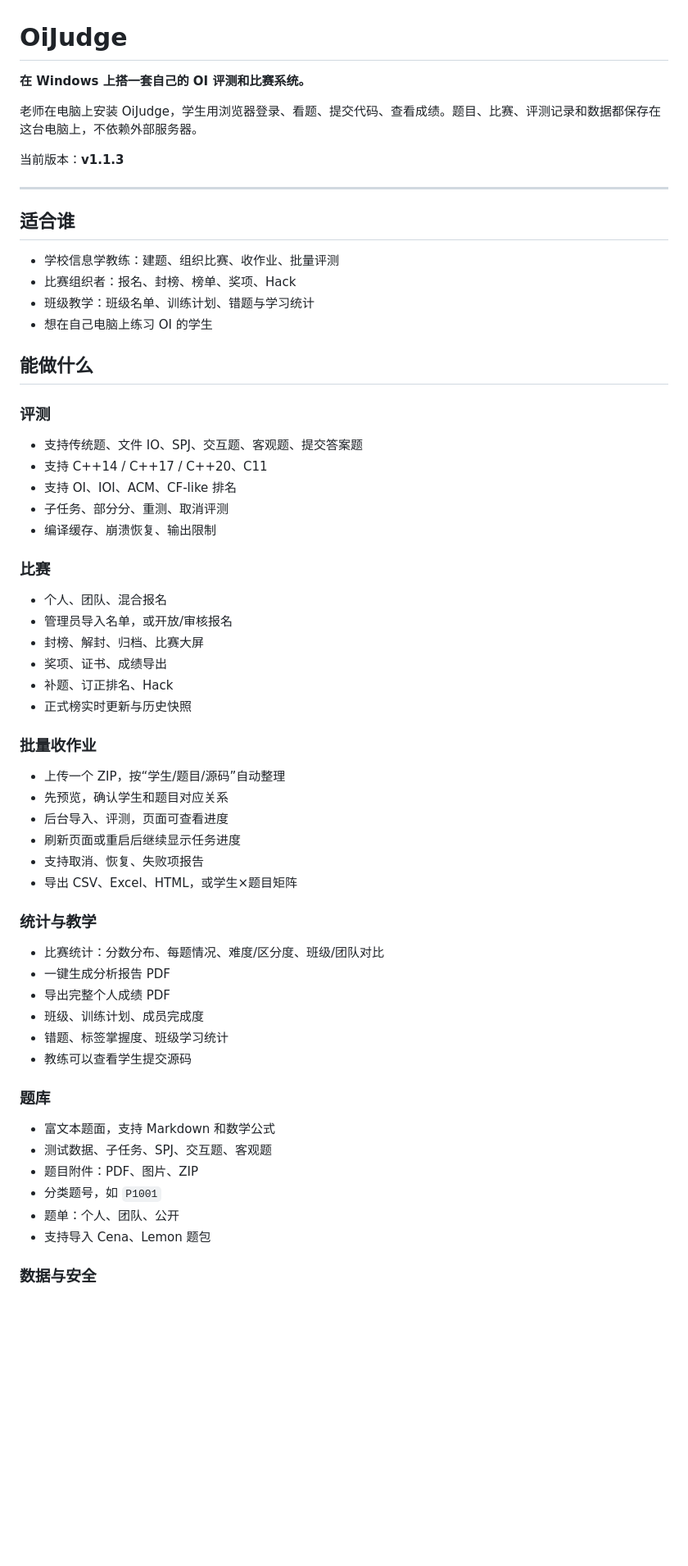
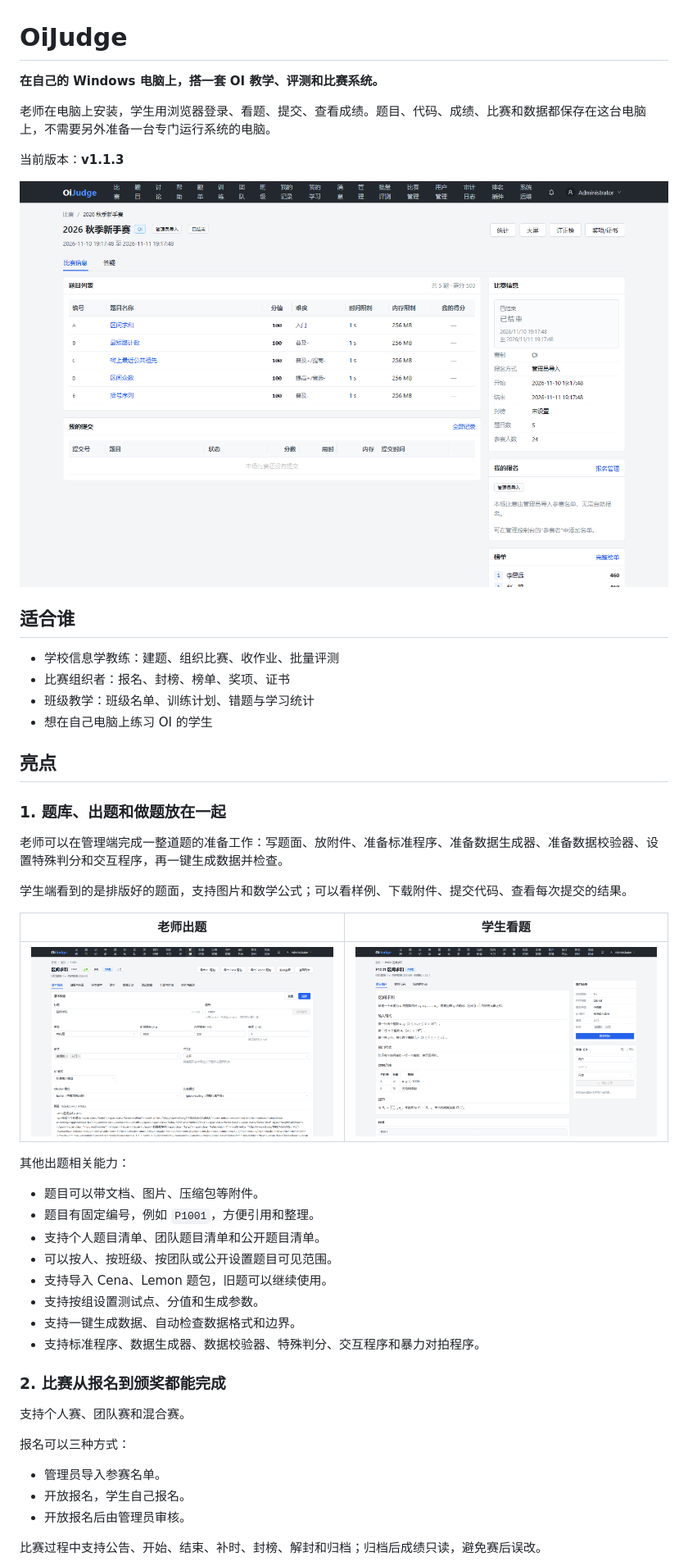
Before and after one commit to LEOOOOOOOOOISME/oi-local-judge, a Markdown page: README.md, the part around one of its changes. Shown at 82% size. Rendered like a GitHub page; pictures changed too: docs/assets/screenshots/authoring.png (added), docs/assets/screenshots/contest.png; blank space fills up the shorter version.

```diff
--- a/README.md
+++ b/README.md
@@ -1,65 +1,52 @@
 # OiJudge
 
-**在 Windows 上搭一套自己的 OI 评测和比赛系统。**
+**在自己的 Windows 电脑上，搭一套 OI 教学、评测和比赛系统。**
 
-老师在电脑上安装 OiJudge，学生用浏览器登录、看题、提交代码、查看成绩。题目、比赛、评测记录和数据都保存在这台电脑上，不依赖外部服务器。
+老师在电脑上安装，学生用浏览器登录、看题、提交、查看成绩。题目、代码、成绩、比赛和数据都保存在这台电脑上，不需要另外准备一台专门运行系统的电脑。
 
 当前版本：**v1.1.3**
 
----
+![比赛总览](docs/assets/screenshots/contest.png)
 
 ## 适合谁
 
 - 学校信息学教练：建题、组织比赛、收作业、批量评测
-- 比赛组织者：报名、封榜、榜单、奖项、Hack
+- 比赛组织者：报名、封榜、榜单、奖项、证书
 - 班级教学：班级名单、训练计划、错题与学习统计
 - 想在自己电脑上练习 OI 的学生
 
-## 能做什么
+## 亮点
 
-### 评测
+### 1. 题库、出题和做题放在一起
 
-- 支持传统题、文件 IO、SPJ、交互题、客观题、提交答案题
-- 支持 C++14 / C++17 / C++20、C11
-- 支持 OI、IOI、ACM、CF-like 排名
-- 子任务、部分分、重测、取消评测
-- 编译缓存、崩溃恢复、输出限制
+老师可以在管理端完成一整道题的准备工作：写题面、放附件、准备标准程序、准备数据生成器、准备数据校验器、设置特殊判分和交互程序，再一键生成数据并检查。
 
-### 比赛
+学生端看到的是排版好的题面，支持图片和数学公式；可以看样例、下载附件、提交代码、查看每次提交的结果。
 
-- 个人、团队、混合报名
-- 管理员导入名单，或开放/审核报名
-- 封榜、解封、归档、比赛大屏
-- 奖项、证书、成绩导出
-- 补题、订正排名、Hack
-- 正式榜实时更新与历史快照
+| 老师出题 | 学生看题 |
+|---|---|
+| <img src="docs/assets/screenshots/authoring.png" width="100%" alt="老师出题页面" /> | <img src="docs/assets/screenshots/problem.png" width="100%" alt="学生题目页面" /> |
 
-### 批量收作业
+其他出题相关能力：
 
-- 上传一个 ZIP，按“学生/题目/源码”自动整理
-- 先预览，确认学生和题目对应关系
-- 后台导入、评测，页面可查看进度
-- 刷新页面或重启后继续显示任务进度
-- 支持取消、恢复、失败项报告
-- 导出 CSV、Excel、HTML，或学生×题目矩阵
+- 题目可以带文档、图片、压缩包等附件。
+- 题目有固定编号，例如 `P1001`，方便引用和整理。
+- 支持个人题目清单、团队题目清单和公开题目清单。
+- 可以按人、按班级、按团队或公开设置题目可见范围。
+- 支持导入 Cena、Lemon 题包，旧题可以继续使用。
+- 支持按组设置测试点、分值和生成参数。
+- 支持一键生成数据、自动检查数据格式和边界。
+- 支持标准程序、数据生成器、数据校验器、特殊判分、交互程序和暴力对拍程序。
 
-### 统计与教学
+### 2. 比赛从报名到颁奖都能完成
 
-- 比赛统计：分数分布、每题情况、难度/区分度、班级/团队对比
-- 一键生成分析报告 PDF
-- 导出完整个人成绩 PDF
-- 班级、训练计划、成员完成度
-- 错题、标签掌握度、班级学习统计
-- 教练可以查看学生提交源码
+支持个人赛、团队赛和混合赛。
 
-### 题库
+报名可以三种方式：
 
-- 富文本题面，支持 Markdown 和数学公式
-- 测试数据、子任务、SPJ、交互题、客观题
-- 题目附件：PDF、图片、ZIP
-- 分类题号，如 `P1001`
-- 题单：个人、团队、公开
-- 支持导入 Cena、Lemon 题包
+- 管理员导入参赛名单。
+- 开放报名，学生自己报名。
+- 开放报名后由管理员审核。
 
-### 数据与安全
+比赛过程中支持公告、开始、结束、补时、封榜、解封和归档；归档后成绩只读，避免赛后误改。
 
```
Also changed, not shown: other parts of README.md (+85 -154 lines), docs/PROGRESS.md (+21 -0 lines), docs/assets/screenshots/admin.png, docs/assets/screenshots/batch.png, docs/assets/screenshots/learning.png (added), 2 other files.
